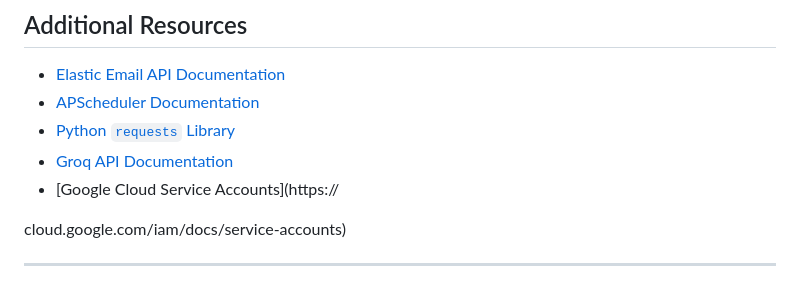
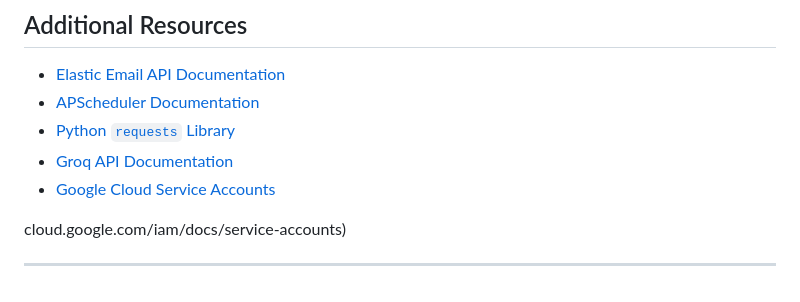
Before and after one commit to raushan22882917/emai_schedular, a Markdown page: README.md, the part around the change. GitHub-like rendering.

```diff
--- a/README.md
+++ b/README.md
@@ -241,7 +241,7 @@ You can access the web version of this project, where you can configure email sc
 - [APScheduler Documentation](https://apscheduler.readthedocs.io/en/stable/)
 - [Python `requests` Library](https://requests.readthedocs.io/en/latest/)
 - [Groq API Documentation](https://groq.com/docs)
-- [Google Cloud Service Accounts](https://
+- [Google Cloud Service Accounts](https://console.cloud.google.com/)
 
 cloud.google.com/iam/docs/service-accounts)
 
```
